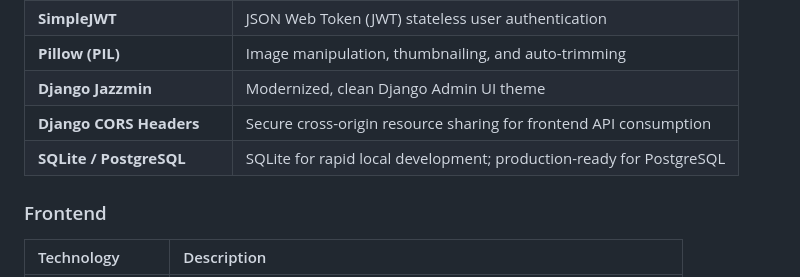
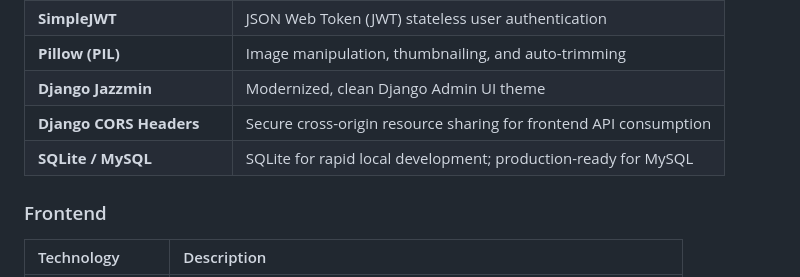
Before and after one commit to stradig-tech/Estate-Hub, a Markdown page: README.md, the part around the change. Rendered like a GitHub page.

```diff
--- a/README.md
+++ b/README.md
@@ -87,7 +87,7 @@ Estate Hub delivers an all-in-one property marketplace connecting property seeke
 | **Pillow (PIL)** | Image manipulation, thumbnailing, and auto-trimming |
 | **Django Jazzmin** | Modernized, clean Django Admin UI theme |
 | **Django CORS Headers** | Secure cross-origin resource sharing for frontend API consumption |
-| **SQLite / PostgreSQL** | SQLite for rapid local development; production-ready for PostgreSQL |
+| **SQLite / MySQL** | SQLite for rapid local development; production-ready for MySQL |
 
 ### Frontend
 | Technology | Description |
```
